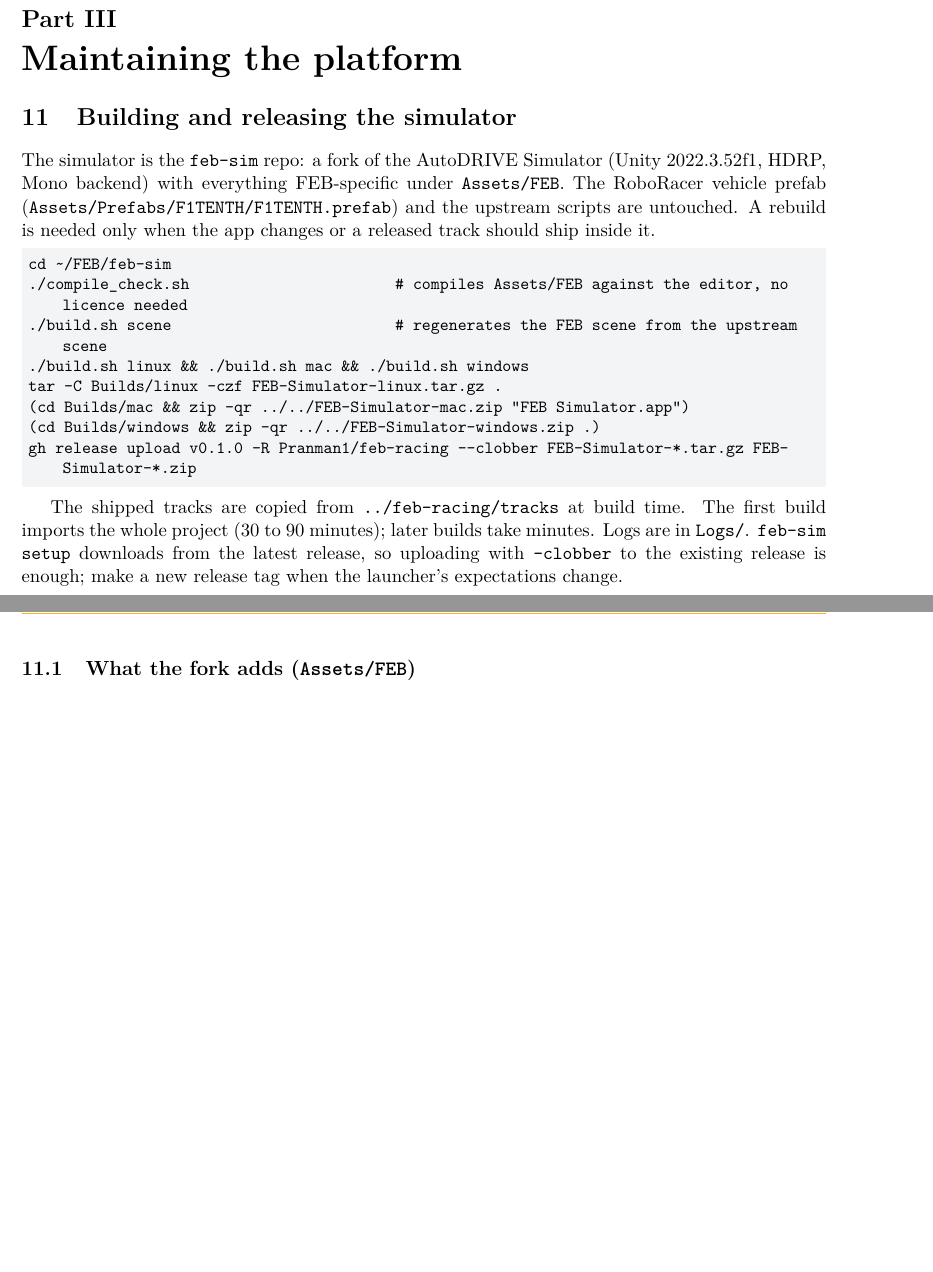
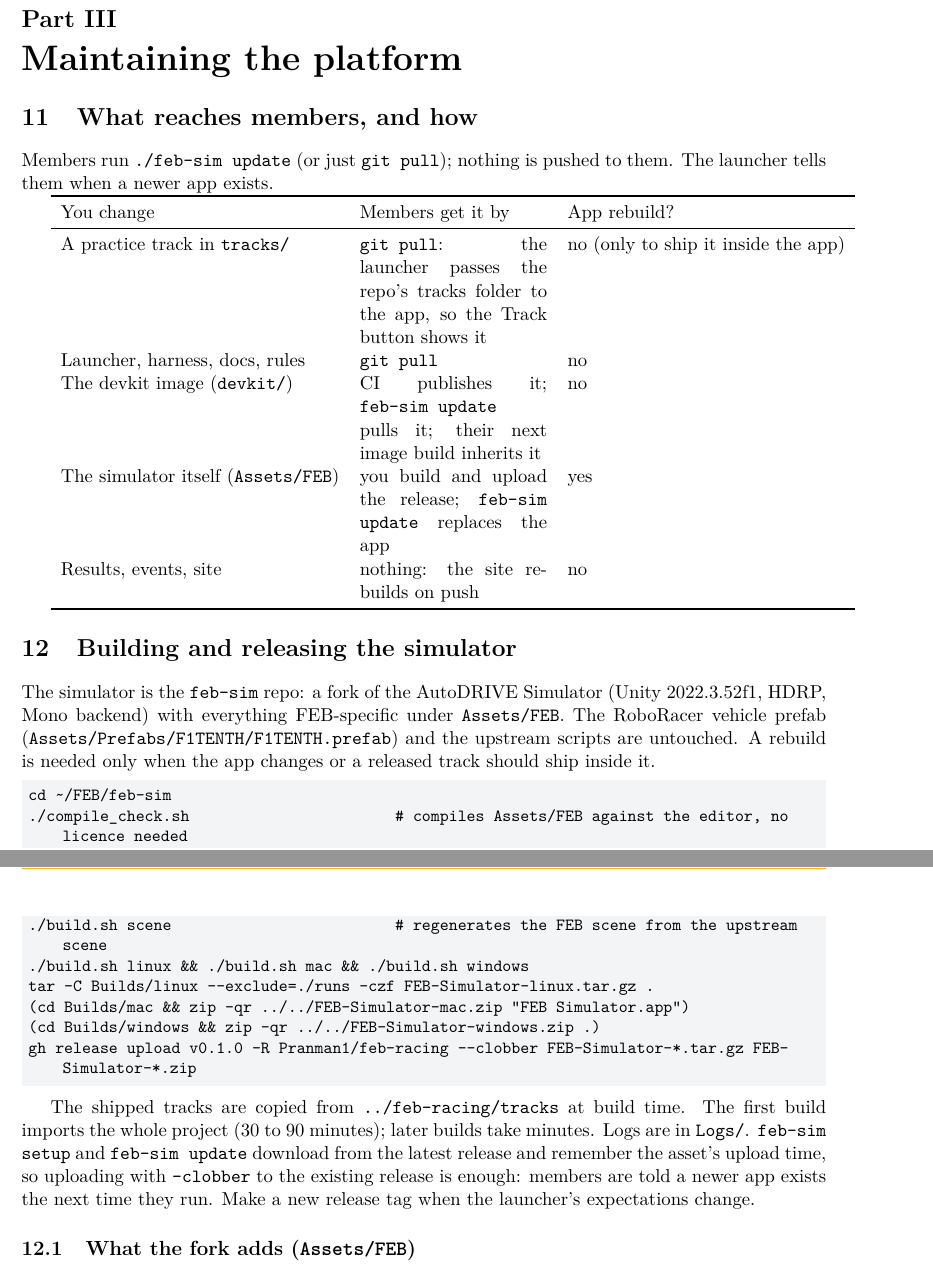
Before and after one commit to Pranman1/feb-racing, a LaTeX document (docs/manual/organiser.tex): two parts of pages 8 and 9 of 11, joined at a grey line, cut so that both start at the same text, the shorter picture padded with empty space. Compiled offline with pdfLaTeX.

Commit message:
feb-sim update; app unpacks into the per-OS folder; repo tracks in the app's Track button; docs
Co-Authored-By: Claude Fable 5.1 <noreply@anthropic.com>
Claude-Session: https://claude.ai/code/session_01Lsy62Kyf6iHVnXtg8GygRH

```diff
--- a/docs/manual/organiser.tex
+++ b/docs/manual/organiser.tex
@@ -210,6 +210,23 @@ leaderboard; the organiser reviews rather than lectures.
 \part{Maintaining the platform}
 % =====================================================================
 
+\section{What reaches members, and how}
+
+Members run \cmd{./feb-sim update} (or just \cmd{git pull}); nothing is pushed to them.
+The launcher tells them when a newer app exists.
+
+\begin{tabularx}{\linewidth}{lXl}
+\toprule
+You change & Members get it by & App rebuild?\\
+\midrule
+A practice track in \file{tracks/} & \cmd{git pull}: the launcher passes the repo's tracks folder to the app, so the Track button shows it & no (only to ship it inside the app)\\
+Launcher, harness, docs, rules & \cmd{git pull} & no\\
+The devkit image (\file{devkit/}) & CI publishes it; \cmd{feb-sim update} pulls it; their next image build inherits it & no\\
+The simulator itself (\file{Assets/FEB}) & you build and upload the release; \cmd{feb-sim update} replaces the app & yes\\
+Results, events, site & nothing: the site rebuilds on push & no\\
+\bottomrule
+\end{tabularx}
+
 \section{Building and releasing the simulator}
 
 The simulator is the \texttt{feb-sim} repo: a fork of the AutoDRIVE Simulator (Unity
@@ -223,7 +240,7 @@ cd ~/FEB/feb-sim
 ./compile_check.sh                       # compiles Assets/FEB against the editor, no licence needed
 ./build.sh scene                         # regenerates the FEB scene from the upstream scene
 ./build.sh linux && ./build.sh mac && ./build.sh windows
-tar -C Builds/linux -czf FEB-Simulator-linux.tar.gz .
+tar -C Builds/linux --exclude=./runs -czf FEB-Simulator-linux.tar.gz .
 (cd Builds/mac && zip -qr ../../FEB-Simulator-mac.zip "FEB Simulator.app")
 (cd Builds/windows && zip -qr ../../FEB-Simulator-windows.zip .)
 gh release upload v0.1.0 -R Pranman1/feb-racing --clobber FEB-Simulator-*.tar.gz FEB-Simulator-*.zip
@@ -231,9 +248,10 @@ gh release upload v0.1.0 -R Pranman1/feb-racing --clobber FEB-Simulator-*.tar.gz
 
 The shipped tracks are copied from \file{../feb-racing/tracks} at build time. The first build
 imports the whole project (30 to 90 minutes); later builds take minutes. Logs are in
-\file{Logs/}. \cmd{feb-sim setup} downloads from the latest release, so uploading with
-\cmd{--clobber} to the existing release is enough; make a new release tag when the launcher's
-expectations change.
+\file{Logs/}. \cmd{feb-sim setup} and \cmd{feb-sim update} download from the latest release and remember
+the asset's upload time, so uploading with \cmd{--clobber} to the existing release is enough:
+members are told a newer app exists the next time they run. Make a new release tag when the
+launcher's expectations change.
 
 \subsection{What the fork adds (\file{Assets/FEB})}
 
```
Also changed, not shown: STATUS.md (+15 -0 lines), docs/build.md (+1 -1 lines), docs/handbook.md (+2 -0 lines), docs/manual/competitor.tex (+15 -1 lines), docs/manual/competitor.pdf, docs/manual/organiser.pdf, 2 other files.
